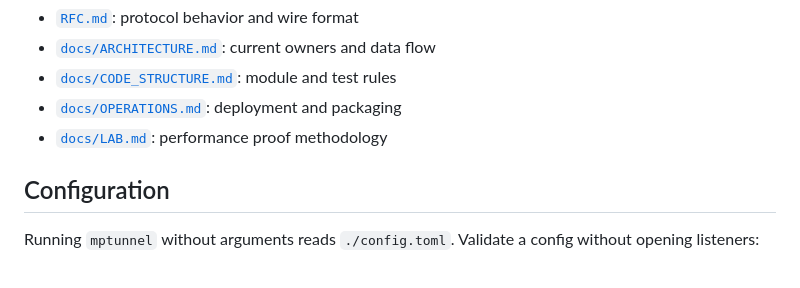
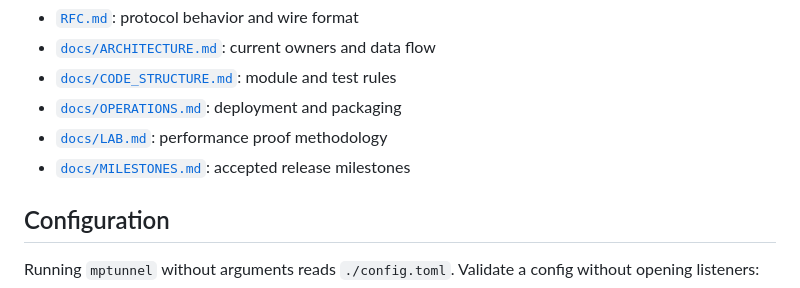
Before and after one commit to mnihyc/mptunnel, a Markdown page: README.md, the part around the change. Rendered like a GitHub page.

Commit message:
docs: record release performance milestone

```diff
--- a/README.md
+++ b/README.md
@@ -25,6 +25,7 @@ rules are documented in:
 - [`docs/CODE_STRUCTURE.md`](docs/CODE_STRUCTURE.md): module and test rules
 - [`docs/OPERATIONS.md`](docs/OPERATIONS.md): deployment and packaging
 - [`docs/LAB.md`](docs/LAB.md): performance proof methodology
+- [`docs/MILESTONES.md`](docs/MILESTONES.md): accepted release milestones
 
 ## Configuration
 
```
Also changed, not shown: docs/MILESTONES.md (added, +63 -0 lines).
